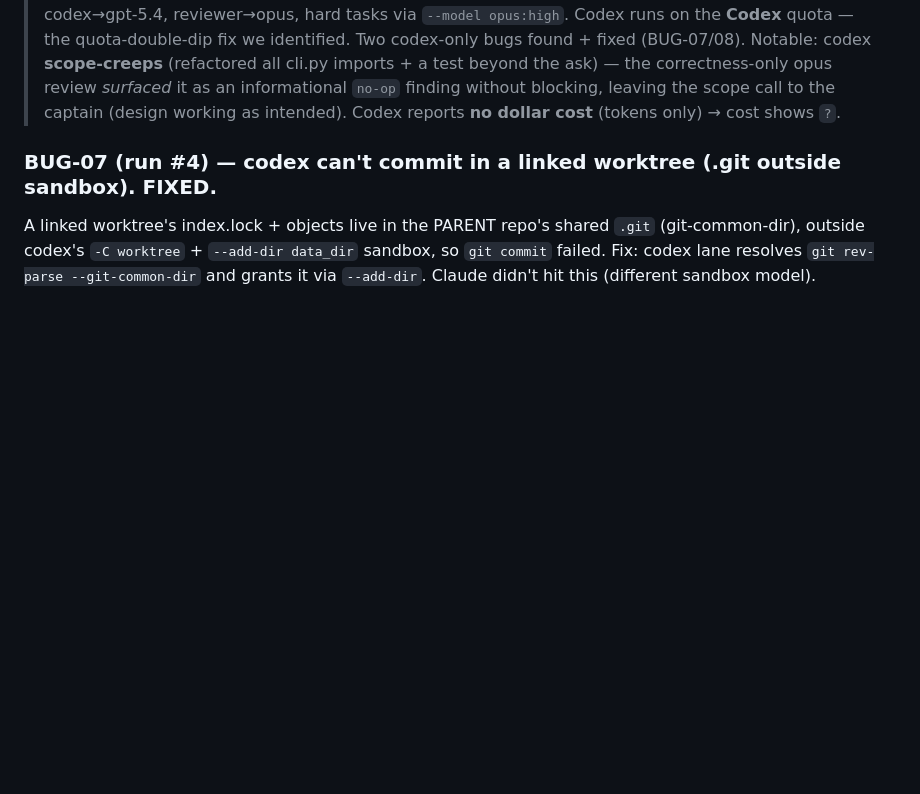
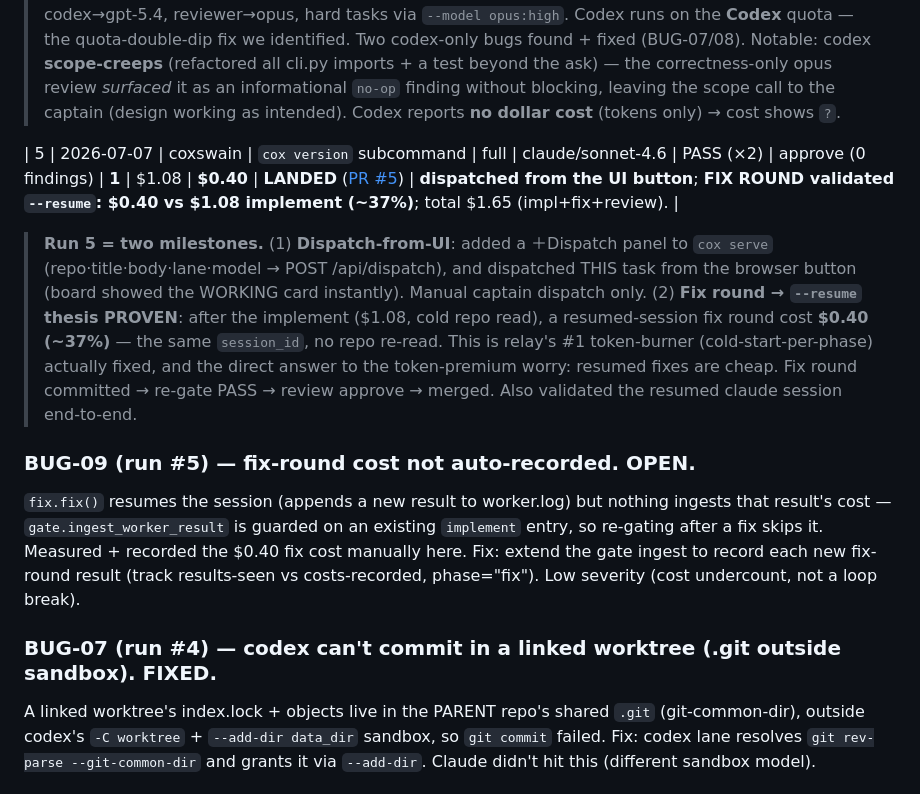
Before and after one commit to ManikantaR/coxswain, a Markdown page: docs/SHAKEDOWN.md, the part around the change. Drawn GitHub-style; blank space fills up the shorter version.

Commit message:
docs(shakedown): run 5 LANDED — dispatch-from-UI + fix-round proves --resume ($0.40 vs $1.08)
Co-Authored-By: Claude Fable 5 <noreply@anthropic.com>

```diff
--- a/docs/SHAKEDOWN.md
+++ b/docs/SHAKEDOWN.md
@@ -50,6 +50,26 @@ Environment: Mac, `COX_HOME=~/cox-home`, claude lane, Python 3.11 venv.
 > imports + a test beyond the ask) — the correctness-only opus review *surfaced* it as an
 > informational `no-op` finding without blocking, leaving the scope call to the captain
 > (design working as intended). Codex reports **no dollar cost** (tokens only) → cost shows `?`.
+
+| 5 | 2026-07-07 | coxswain | `cox version` subcommand | full | claude/sonnet-4.6 | PASS (×2) | approve (0 findings) | **1** | $1.08 | **$0.40** | **LANDED** ([PR #5](https://github.com/ManikantaR/coxswain/pull/5)) | **dispatched from the UI button**; **FIX ROUND validated `--resume`: $0.40 vs $1.08 implement (~37%)**; total $1.65 (impl+fix+review). |
+
+> **Run 5 = two milestones.** (1) **Dispatch-from-UI**: added a ＋Dispatch panel to
+> `cox serve` (repo·title·body·lane·model → POST /api/dispatch), and dispatched THIS
+> task from the browser button (board showed the WORKING card instantly). Manual captain
+> dispatch only. (2) **Fix round → `--resume` thesis PROVEN**: after the implement
+> ($1.08, cold repo read), a resumed-session fix round cost **$0.40 (~37%)** — the same
+> `session_id`, no repo re-read. This is relay's #1 token-burner (cold-start-per-phase)
+> actually fixed, and the direct answer to the token-premium worry: resumed fixes are cheap.
+> Fix round committed → re-gate PASS → review approve → merged. Also validated the resumed
+> claude session end-to-end.
+
+### BUG-09 (run #5) — fix-round cost not auto-recorded. OPEN.
+`fix.fix()` resumes the session (appends a new result to worker.log) but nothing
+ingests that result's cost — `gate.ingest_worker_result` is guarded on an existing
+`implement` entry, so re-gating after a fix skips it. Measured + recorded the $0.40
+fix cost manually here. Fix: extend the gate ingest to record each new fix-round
+result (track results-seen vs costs-recorded, phase="fix"). Low severity (cost
+undercount, not a loop break).
 
 ### BUG-07 (run #4) — codex can't commit in a linked worktree (.git outside sandbox). FIXED.
 A linked worktree's index.lock + objects live in the PARENT repo's shared `.git`
```
Also changed, not shown: TASKS.md (+17 -17 lines).
